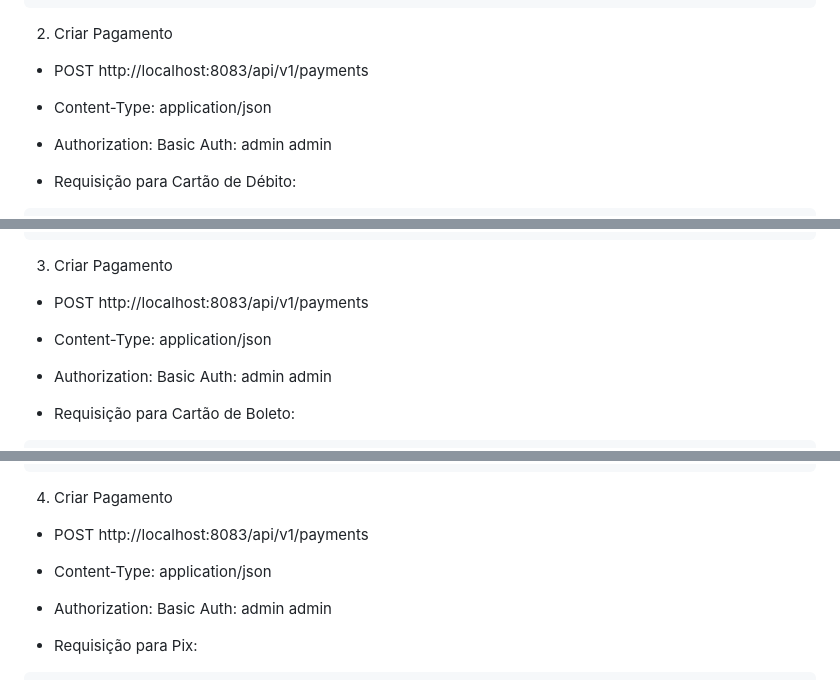
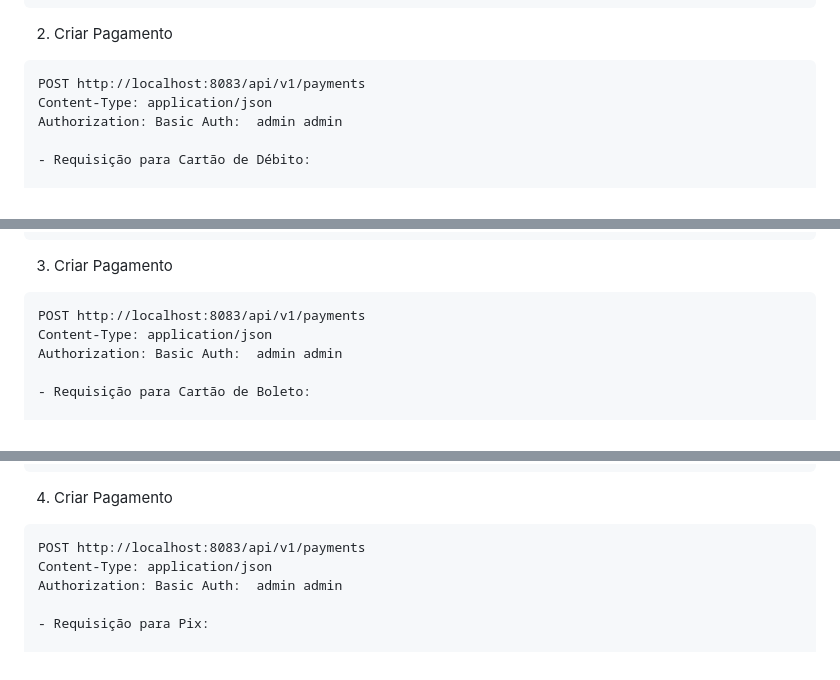
Before and after one commit to emersonamorim-dev/Micromerce-Webflux-Reactive, a Markdown page: payment/Readme.md, 3 parts joined by grey strips. GitHub-like rendering.

````diff
--- a/payment/Readme.md
+++ b/payment/Readme.md
@@ -118,14 +117,13 @@ cmd.exe /c kafka-cleanup.bat
 ```
 
 2. Criar Pagamento
-
-- POST http://localhost:8083/api/v1/payments
-- Content-Type: application/json
-- Authorization: Basic Auth:  admin admin
+```http
+POST http://localhost:8083/api/v1/payments
+Content-Type: application/json
+Authorization: Basic Auth:  admin admin
 
 - Requisição para Cartão de Débito:
 
-```
 {
     "paymentType": "DEBIT_CARD",
     "cardNumber": "4111111111111111",
@@ -153,14 +151,13 @@ cmd.exe /c kafka-cleanup.bat
 ```
 
 3. Criar Pagamento
-
-- POST http://localhost:8083/api/v1/payments
-- Content-Type: application/json
-- Authorization: Basic Auth:  admin admin
+```http
+POST http://localhost:8083/api/v1/payments
+Content-Type: application/json
+Authorization: Basic Auth:  admin admin
 
 - Requisição para Cartão de Boleto:
 
-```
 {
 "paymentType": "BOLETO",
 "boletoNumber": "34191790010104351004791020150008291070026000",
@@ -189,14 +186,13 @@ cmd.exe /c kafka-cleanup.bat
 ```
 
 4. Criar Pagamento
-
-- POST http://localhost:8083/api/v1/payments
-- Content-Type: application/json
-- Authorization: Basic Auth:  admin admin
+```http
+POST http://localhost:8083/api/v1/payments
+Content-Type: application/json
+Authorization: Basic Auth:  admin admin
 
 - Requisição para Pix:
 
-```
 {
 "paymentType": "PIX",
 "pixKey": "emerson_tecno@hotmail.com",
````
Also changed, not shown: other parts of payment/Readme.md (+32 -36 lines).
